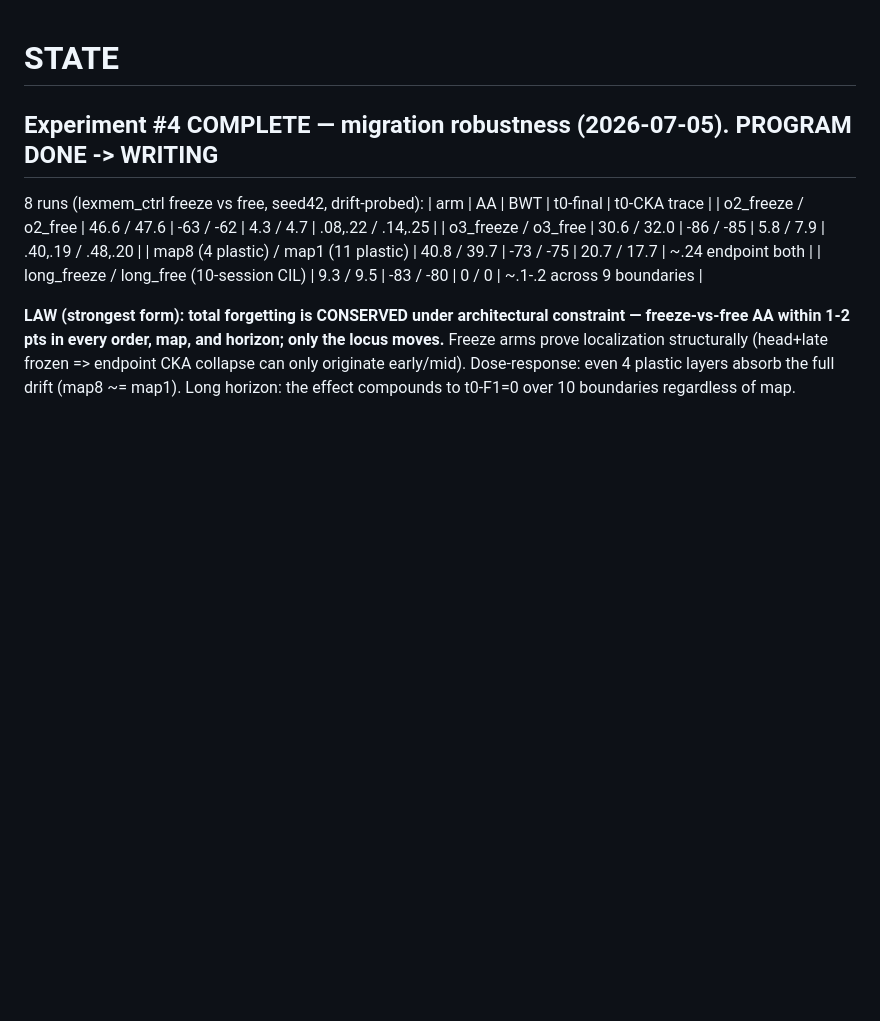
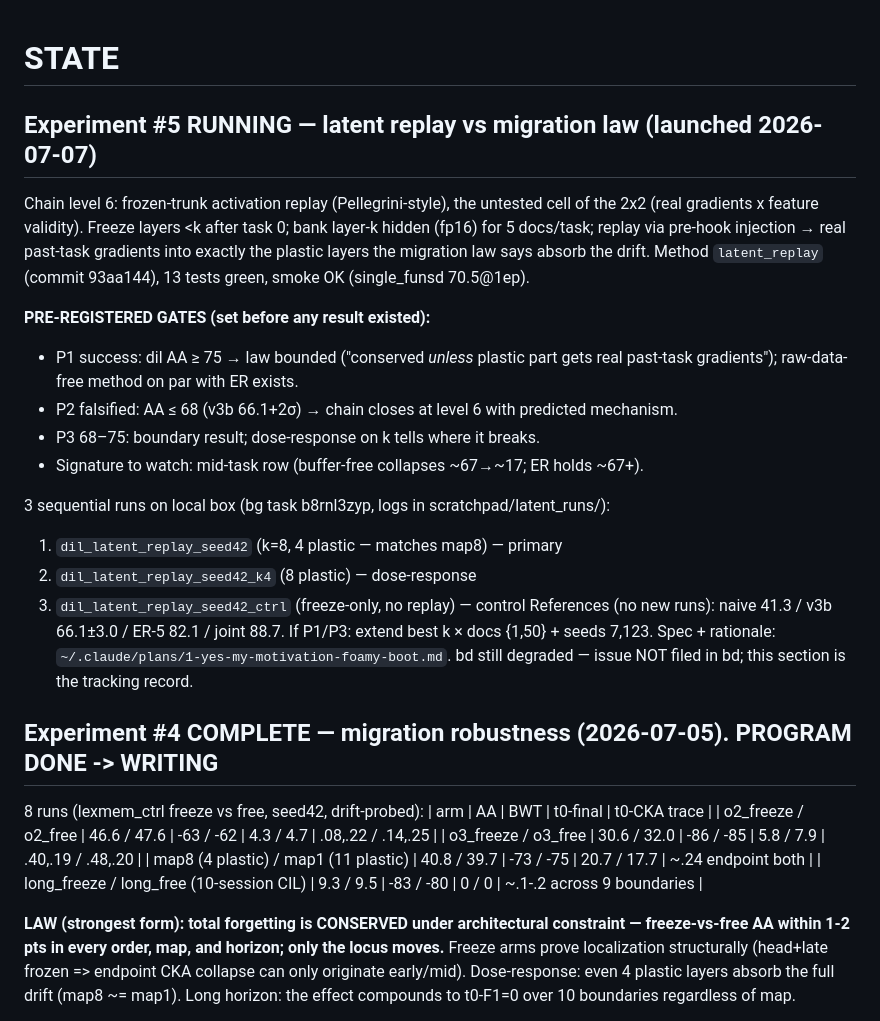
Before and after one commit to hoangthanh283/CLUE, a Markdown page: STATE.md, the part around the change. Drawn GitHub-style; blank space fills up the shorter version.

Commit message:
docs(state): experiment 5 launched — latent replay vs migration law, pre-registered gates

```diff
--- a/STATE.md
+++ b/STATE.md
@@ -1,4 +1,28 @@
 # STATE
+
+## Experiment #5 RUNNING — latent replay vs migration law (launched 2026-07-07)
+
+Chain level 6: frozen-trunk activation replay (Pellegrini-style), the untested cell of
+the 2x2 (real gradients x feature validity). Freeze layers <k after task 0; bank
+layer-k hidden (fp16) for 5 docs/task; replay via pre-hook injection → real past-task
+gradients into exactly the plastic layers the migration law says absorb the drift.
+Method `latent_replay` (commit 93aa144), 13 tests green, smoke OK (single_funsd 70.5@1ep).
+
+**PRE-REGISTERED GATES (set before any result existed):**
+- P1 success: dil AA ≥ 75 → law bounded ("conserved *unless* plastic part gets real
+  past-task gradients"); raw-data-free method on par with ER exists.
+- P2 falsified: AA ≤ 68 (v3b 66.1+2σ) → chain closes at level 6 with predicted mechanism.
+- P3 68–75: boundary result; dose-response on k tells where it breaks.
+- Signature to watch: mid-task row (buffer-free collapses ~67→~17; ER holds ~67+).
+
+3 sequential runs on local box (bg task b8rnl3zyp, logs in scratchpad/latent_runs/):
+1. `dil_latent_replay_seed42` (k=8, 4 plastic — matches map8) — primary
+2. `dil_latent_replay_seed42_k4` (8 plastic) — dose-response
+3. `dil_latent_replay_seed42_ctrl` (freeze-only, no replay) — control
+References (no new runs): naive 41.3 / v3b 66.1±3.0 / ER-5 82.1 / joint 88.7.
+If P1/P3: extend best k × docs {1,50} + seeds 7,123. Spec + rationale:
+`~/.claude/plans/1-yes-my-motivation-foamy-boot.md`. bd still degraded — issue NOT
+filed in bd; this section is the tracking record.
 
 ## Experiment #4 COMPLETE — migration robustness (2026-07-05). PROGRAM DONE -> WRITING
 
```
